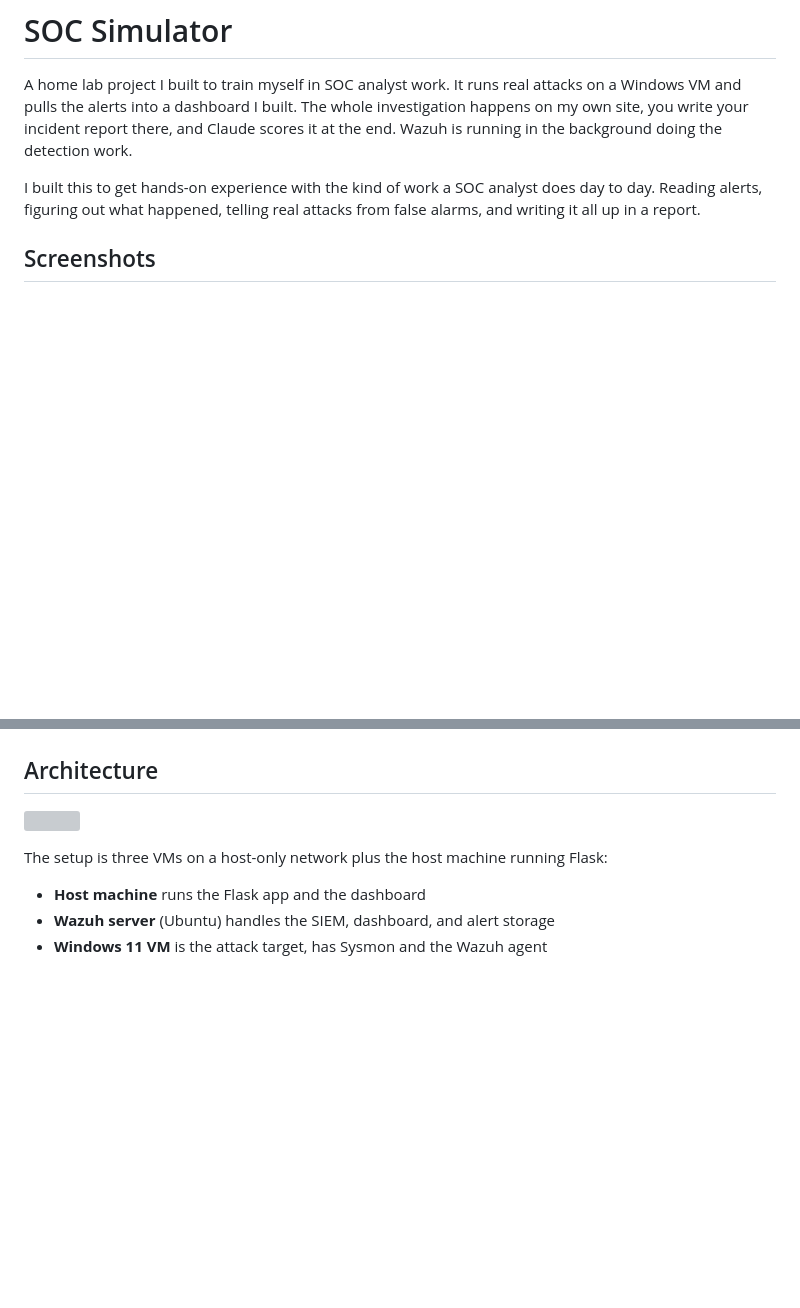
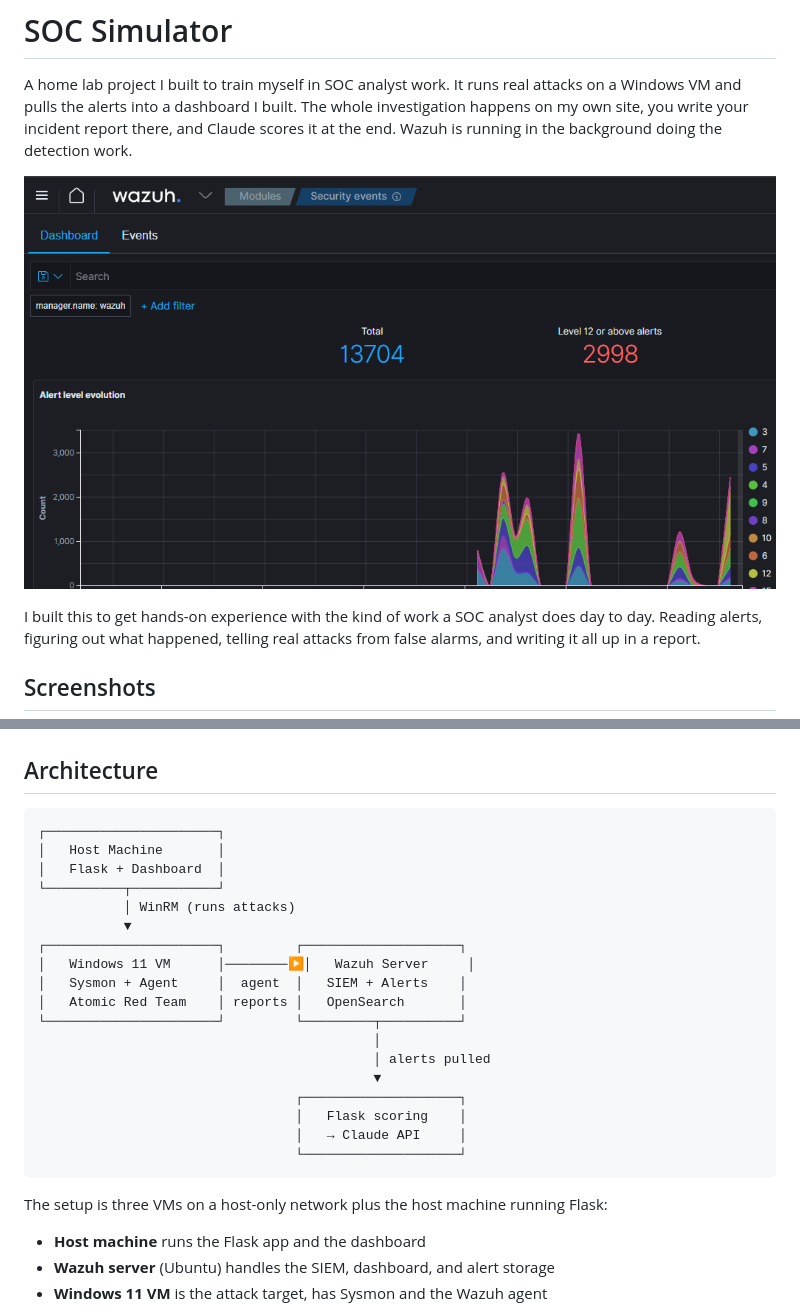
Before and after one commit to Abditus0/SOC-Simulation, a Markdown page: README.md, 2 parts joined by grey strips. Rendered like a GitHub page; blank space fills up the shorter version; grey boxes are pictures that could not be loaded.

````diff
--- a/README.md
+++ b/README.md
@@ -1,6 +1,8 @@
 # SOC Simulator
 
 A home lab project I built to train myself in SOC analyst work. It runs real attacks on a Windows VM and pulls the alerts into a dashboard I built. The whole investigation happens on my own site, you write your incident report there, and Claude scores it at the end. Wazuh is running in the background doing the detection work.
+
+![](screenshots/wazuh_dashboard.png)
 
 I built this to get hands-on experience with the kind of work a SOC analyst does day to day. Reading alerts, figuring out what happened, telling real attacks from false alarms, and writing it all up in a report.
 
@@ -50,9 +52,26 @@ You read through them, write your report, submit it. Claude grades you on 5 thin
 ![](screenshots/bad_report1.png)
 
 ## Architecture
-
-![](screenshots/architecture.png)
-
+```
+┌──────────────────────┐
+│   Host Machine       │
+│   Flask + Dashboard  │
+└──────────┬───────────┘
+           │ WinRM (runs attacks)
+           ▼
+┌──────────────────────┐         ┌────────────────────┐
+│   Windows 11 VM      │────────▶│   Wazuh Server     │
+│   Sysmon + Agent     │  agent  │   SIEM + Alerts    │
+│   Atomic Red Team    │ reports │   OpenSearch       │
+└──────────────────────┘         └─────────┬──────────┘
+                                           │
+                                           │ alerts pulled
+                                           ▼
+                                 ┌────────────────────┐
+                                 │   Flask scoring    │
+                                 │   → Claude API     │
+                                 └────────────────────┘
+```
 The setup is three VMs on a host-only network plus the host machine running Flask:
 
 - **Host machine** runs the Flask app and the dashboard
````
